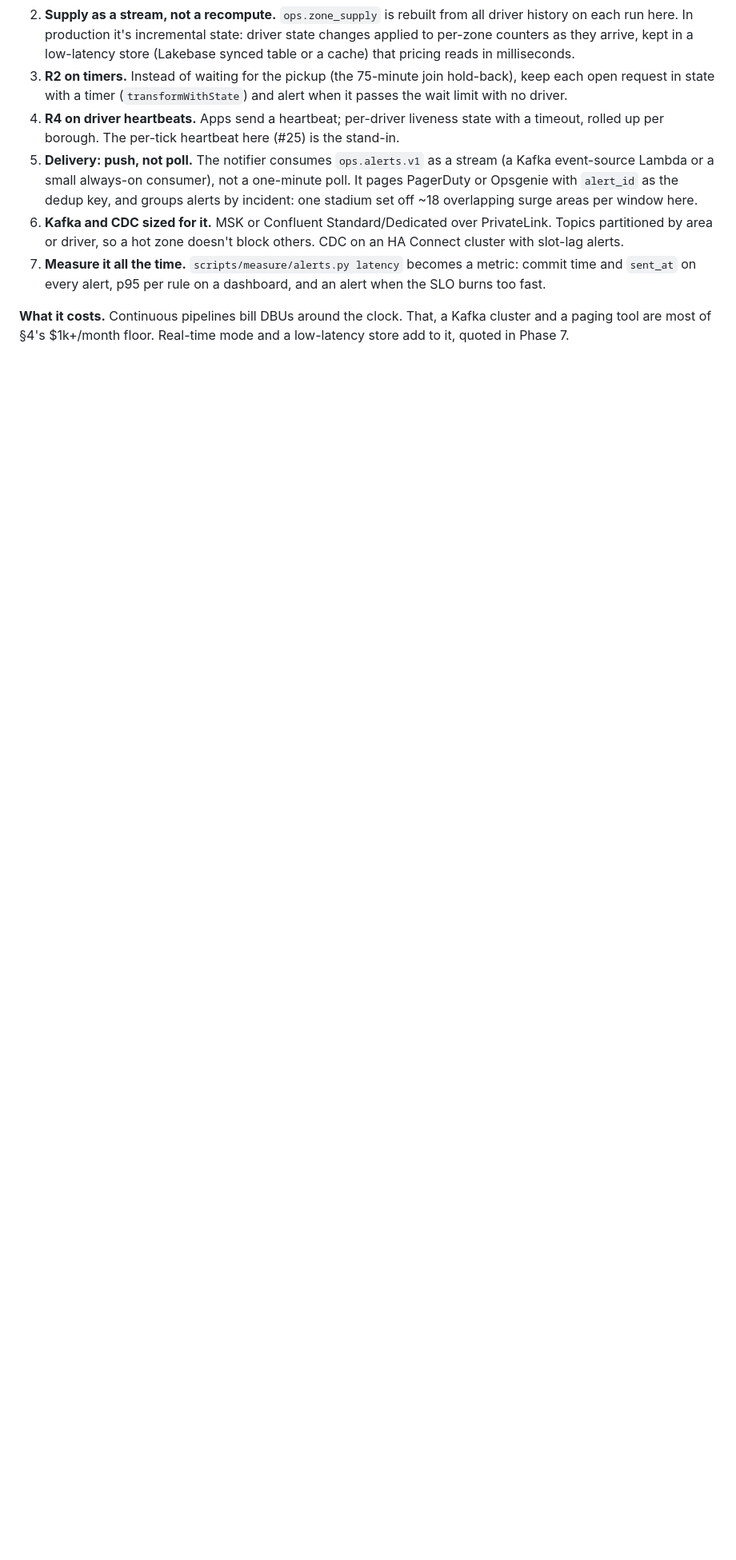
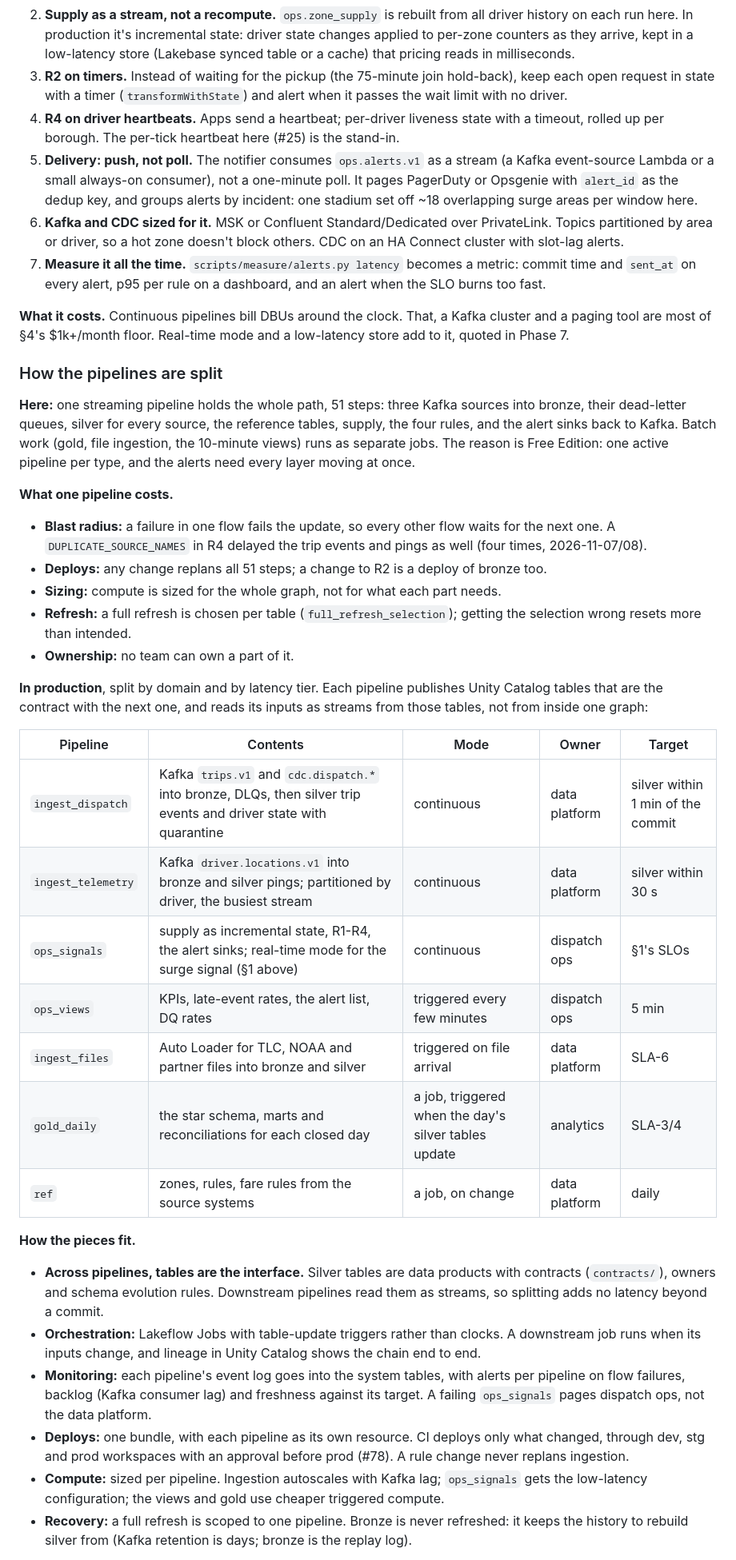
Before and after one commit to haotieu2001/ridepulse, a Markdown page: docs/production.md, the part around one of its changes. Shown at 80% size. GitHub-like rendering; blank space fills up the shorter version.

Commit message:
production.md: how a production project splits the pipelines
Here one streaming pipeline holds 51 steps because Free Edition runs one active pipeline per type.
Production splits by domain and latency tier (ingest dispatch, ingest telemetry, ops signals, ops views,
files, gold, ref) with tables as the interface, table-update triggers, per-pipeline monitoring, deploys
and compute, and what's left to move there from this project.

```diff
--- a/docs/production.md
+++ b/docs/production.md
@@ -77,3 +77,50 @@ it's spent.
 **What it costs.** Continuous pipelines bill DBUs around the clock. That, a Kafka cluster and a paging tool are most
 of §4's $1k+/month floor. Real-time mode and a low-latency store add to it, quoted in Phase 7.
 
+### How the pipelines are split
+
+**Here:** one streaming pipeline holds the whole path, 51 steps: three Kafka sources into bronze, their dead-letter
+queues, silver for every source, the reference tables, supply, the four rules, and the alert sinks back to Kafka.
+Batch work (gold, file ingestion, the 10-minute views) runs as separate jobs. The reason is Free Edition: one active
+pipeline per type, and the alerts need every layer moving at once.
+
+**What one pipeline costs.**
+
+- **Blast radius:** a failure in one flow fails the update, so every other flow waits for the next one. A
+  `DUPLICATE_SOURCE_NAMES` in R4 delayed the trip events and pings as well (four times, 2026-11-07/08).
+- **Deploys:** any change replans all 51 steps; a change to R2 is a deploy of bronze too.
+- **Sizing:** compute is sized for the whole graph, not for what each part needs.
+- **Refresh:** a full refresh is chosen per table (`full_refresh_selection`); getting the selection wrong resets more
+  than intended.
+- **Ownership:** no team can own a part of it.
+
+**In production**, split by domain and by latency tier. Each pipeline publishes Unity Catalog tables that are the
+contract with the next one, and reads its inputs as streams from those tables, not from inside one graph:
+
+| Pipeline | Contents | Mode | Owner | Target |
+|---|---|---|---|---|
+| `ingest_dispatch` | Kafka `trips.v1` and `cdc.dispatch.*` into bronze, DLQs, then silver trip events and driver state with quarantine | continuous | data platform | silver within 1 min of the commit |
+| `ingest_telemetry` | Kafka `driver.locations.v1` into bronze and silver pings; partitioned by driver, the busiest stream | continuous | data platform | silver within 30 s |
+| `ops_signals` | supply as incremental state, R1-R4, the alert sinks; real-time mode for the surge signal (§1 above) | continuous | dispatch ops | §1's SLOs |
+| `ops_views` | KPIs, late-event rates, the alert list, DQ rates | triggered every few minutes | dispatch ops | 5 min |
+| `ingest_files` | Auto Loader for TLC, NOAA and partner files into bronze and silver | triggered on file arrival | data platform | SLA-6 |
+| `gold_daily` | the star schema, marts and reconciliations for each closed day | a job, triggered when the day's silver tables update | analytics | SLA-3/4 |
+| `ref` | zones, rules, fare rules from the source systems | a job, on change | data platform | daily |
+
+**How the pieces fit.**
+
+- **Across pipelines, tables are the interface.** Silver tables are data products with contracts (`contracts/`),
+  owners and schema evolution rules. Downstream pipelines read them as streams, so splitting adds no latency beyond
+  a commit.
+- **Orchestration:** Lakeflow Jobs with table-update triggers rather than clocks. A downstream job runs when its
+  inputs change, and lineage in Unity Catalog shows the chain end to end.
+- **Monitoring:** each pipeline's event log goes into the system tables, with alerts per pipeline on flow failures,
+  backlog (Kafka consumer lag) and freshness against its target. A failing `ops_signals` pages dispatch ops, not the
+  data platform.
+- **Deploys:** one bundle, with each pipeline as its own resource. CI deploys only what changed, through dev, stg and
+  prod workspaces with an approval before prod (#78). A rule change never replans ingestion.
+- **Compute:** sized per pipeline. Ingestion autoscales with Kafka lag; `ops_signals` gets the low-latency
+  configuration; the views and gold use cheaper triggered compute.
+- **Recovery:** a full refresh is scoped to one pipeline. Bronze is never refreshed: it keeps the history to rebuild
+  silver from (Kafka retention is days; bronze is the replay log).
+
```
Also changed, not shown: other parts of docs/production.md (+14 -0 lines).
